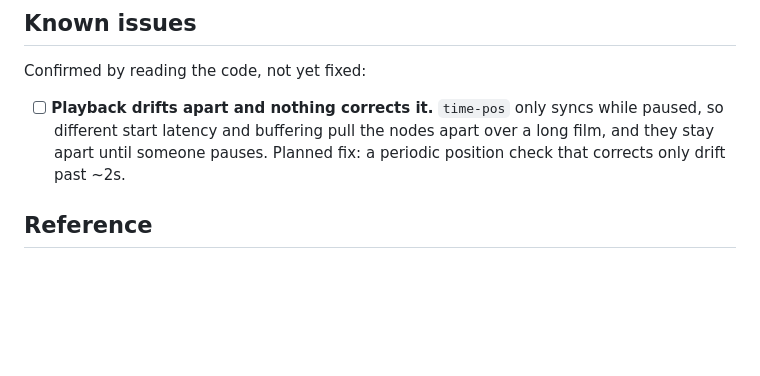
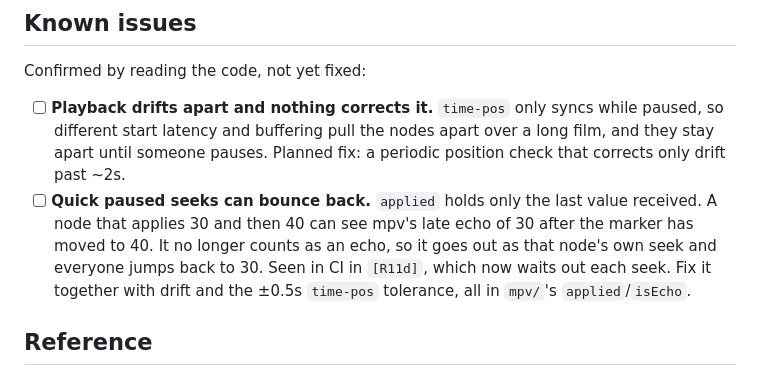
Before and after one commit to mhashemm/watchparty, a Markdown page: CLAUDE.md, the part around the change. Drawn GitHub-style; blank space fills up the shorter version.

Commit message:
docs: known issue, quick paused seeks can bounce back
applied holds only the last value received, so a late echo of an earlier
seek goes out as the node's own and rewinds the party. Seen in CI in
[R11d] before it waited out each seek. Belongs with the drift fix and
the ±0.5s time-pos tolerance, all in mpv's applied/isEcho.

Co-Authored-By: Claude Opus 5.5 <noreply@anthropic.com>

```diff
--- a/CLAUDE.md
+++ b/CLAUDE.md
@@ -371,6 +371,12 @@ Confirmed by reading the code, not yet fixed:
   paused, so different start latency and buffering pull the nodes apart over a long
   film, and they stay apart until someone pauses. Planned fix: a periodic position
   check that corrects only drift past ~2s.
+- [ ] **Quick paused seeks can bounce back.** `applied` holds only the last value
+  received. A node that applies 30 and then 40 can see mpv's late echo of 30 after
+  the marker has moved to 40. It no longer counts as an echo, so it goes out as that
+  node's own seek and everyone jumps back to 30. Seen in CI in `[R11d]`, which now
+  waits out each seek. Fix it together with drift and the ±0.5s `time-pos`
+  tolerance, all in `mpv/`'s `applied`/`isEcho`.
 
 ## Reference
 
```
